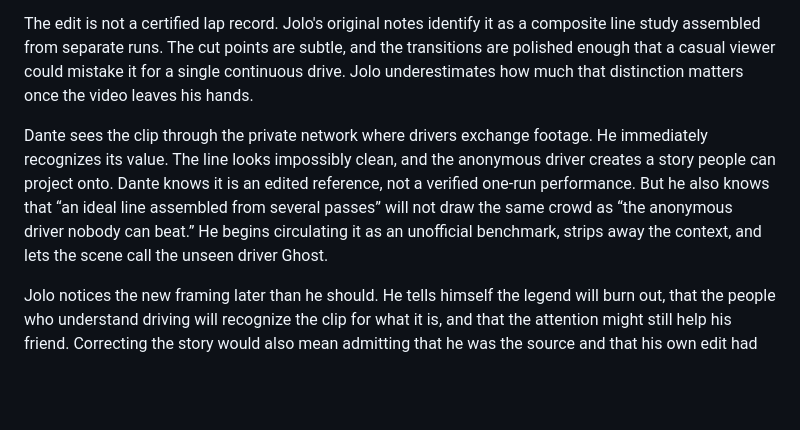
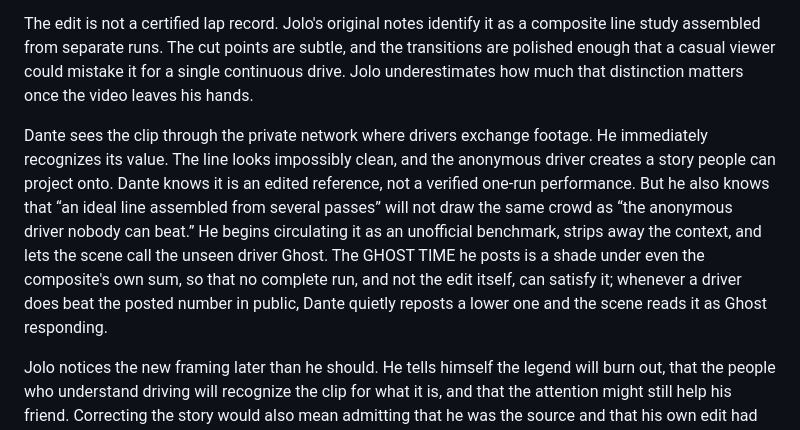
Before and after one commit to raimieltan/pang-daily-desktop, a Markdown page: docs/story/GHOST_LINE_PLOT.md, the part around the change. Drawn GitHub-style; blank space fills up the shorter version.

```diff
--- a/docs/story/GHOST_LINE_PLOT.md
+++ b/docs/story/GHOST_LINE_PLOT.md
@@ -36,7 +36,7 @@ He calls the project **Ghost Line**. In his mind, “ghost” refers to the refe
 
 The edit is not a certified lap record. Jolo's original notes identify it as a composite line study assembled from separate runs. The cut points are subtle, and the transitions are polished enough that a casual viewer could mistake it for a single continuous drive. Jolo underestimates how much that distinction matters once the video leaves his hands.
 
-Dante sees the clip through the private network where drivers exchange footage. He immediately recognizes its value. The line looks impossibly clean, and the anonymous driver creates a story people can project onto. Dante knows it is an edited reference, not a verified one-run performance. But he also knows that “an ideal line assembled from several passes” will not draw the same crowd as “the anonymous driver nobody can beat.” He begins circulating it as an unofficial benchmark, strips away the context, and lets the scene call the unseen driver Ghost.
+Dante sees the clip through the private network where drivers exchange footage. He immediately recognizes its value. The line looks impossibly clean, and the anonymous driver creates a story people can project onto. Dante knows it is an edited reference, not a verified one-run performance. But he also knows that “an ideal line assembled from several passes” will not draw the same crowd as “the anonymous driver nobody can beat.” He begins circulating it as an unofficial benchmark, strips away the context, and lets the scene call the unseen driver Ghost. The GHOST TIME he posts is a shade under even the composite's own sum, so that no complete run, and not the edit itself, can satisfy it; whenever a driver does beat the posted number in public, Dante quietly reposts a lower one and the scene reads it as Ghost responding.
 
 Jolo notices the new framing later than he should. He tells himself the legend will burn out, that the people who understand driving will recognize the clip for what it is, and that the attention might still help his friend. Correcting the story would also mean admitting that he was the source and that his own edit had helped mislead people. He stays quiet. It is one of the first times his loyalty becomes indistinguishable from his fear of losing an opportunity.
 
```
Also changed, not shown: docs/story/GHOST_LINE_MANUSCRIPT.md (+1 -1 lines), docs/story/GHOST_LINE_STORYBOARD.md (+2 -2 lines).
